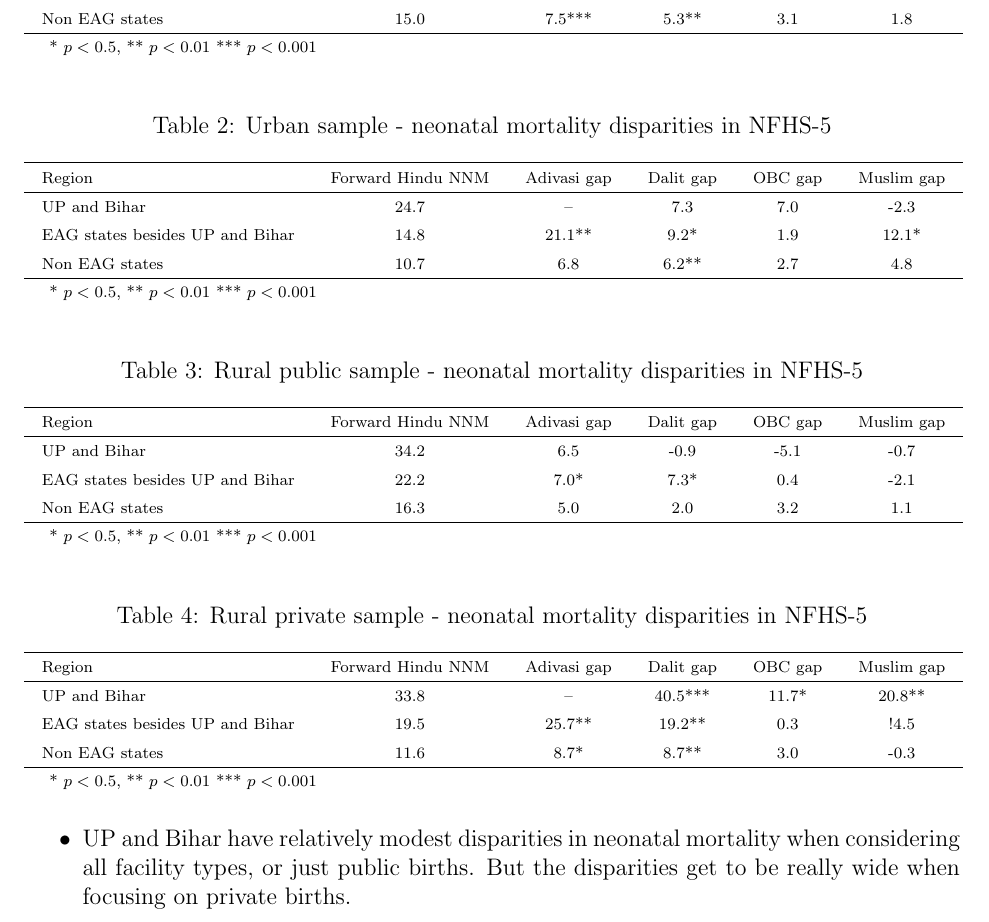
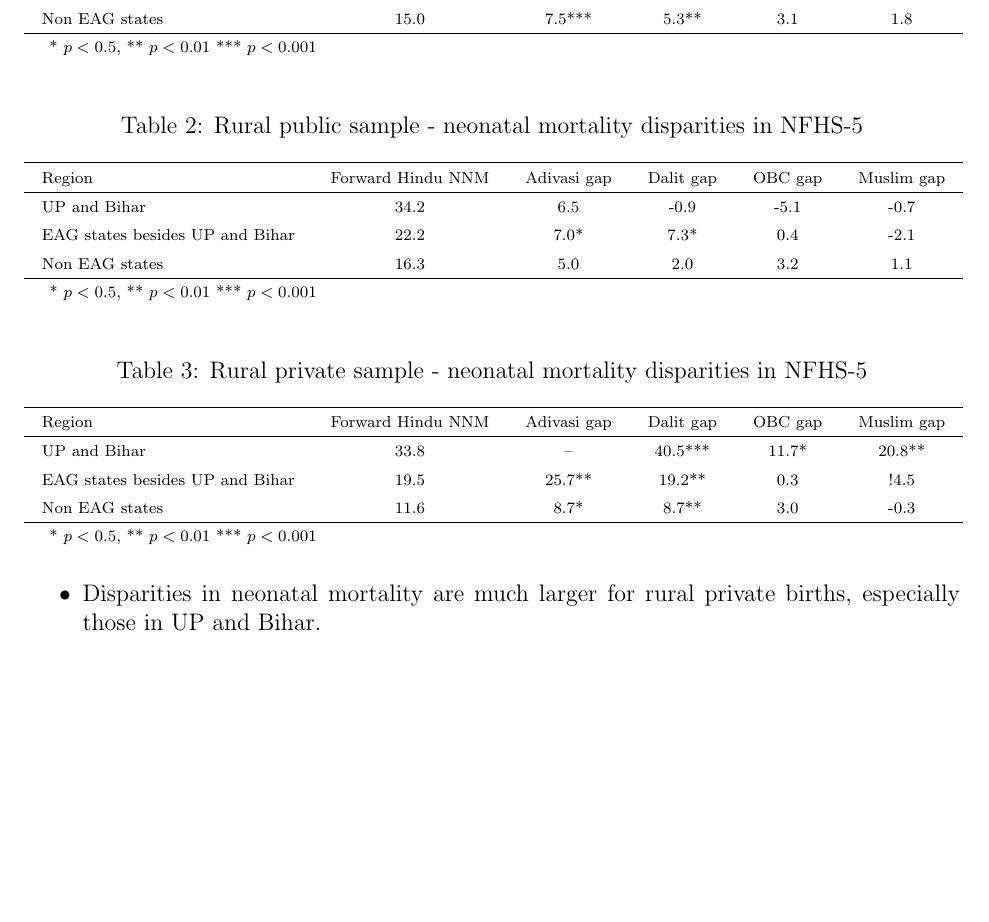
Before and after one commit to panditsidh/nnm-disparities-and-facility-type, a LaTeX document (proposal.tex): part of the page, cut so that both start at the same text, the shorter picture padded with empty space. Compiled offline with pdfLaTeX.

Commit message:
Updates from Overleaf

```diff
--- a/proposal.tex
+++ b/proposal.tex
@@ -57,24 +57,28 @@
     \end{threeparttable}
 \end{table}
 
-\begin{table}[H]
-    \centering
-    \begin{threeparttable}
-        \caption{: Urban sample - neonatal mortality disparities in NFHS-5}
-        \label{tab:regression}
 
-        \scriptsize
-        \setlength{\tabcolsep}{9pt}
-        \renewcommand{\arraystretch}{1.5}
 
-        % {\input{tables/predictor_regression}}
-        {\input{tables/table nnm disparities urban all NFHS5}}
 
-        \begin{tablenotes}
-            \item * $p<0.5$, ** $p<0.01$ *** $p<0.001$
-        \end{tablenotes}
-    \end{threeparttable}
-\end{table}
+
+% \begin{table}[H]
+%     \centering
+%     \begin{threeparttable}
+%         \caption{: Urban sample - neonatal mortality disparities in NFHS-5}
+%         \label{tab:regression}
+
+%         \scriptsize
+%         \setlength{\tabcolsep}{9pt}
+%         \renewcommand{\arraystretch}{1.5}
+
+%         % {\input{tables/predictor_regression}}
+%         {\input{tables/table nnm disparities urban all NFHS5}}
+
+%         \begin{tablenotes}
+%             \item * $p<0.5$, ** $p<0.01$ *** $p<0.001$
+%         \end{tablenotes}
+%     \end{threeparttable}
+% \end{table}
 
 
 
@@ -119,7 +123,7 @@
 
 
 \begin{itemize}
-    \item UP and Bihar have relatively modest disparities in neonatal mortality when considering all facility types, or just public births. But the disparities get to be really wide when focusing on private births.
+    \item Disparities in neonatal mortality are much larger for rural private births, especially those in UP and Bihar.
 \end{itemize}
 
 
```
Also changed, not shown: proposal.tex (5 more changed lines).
